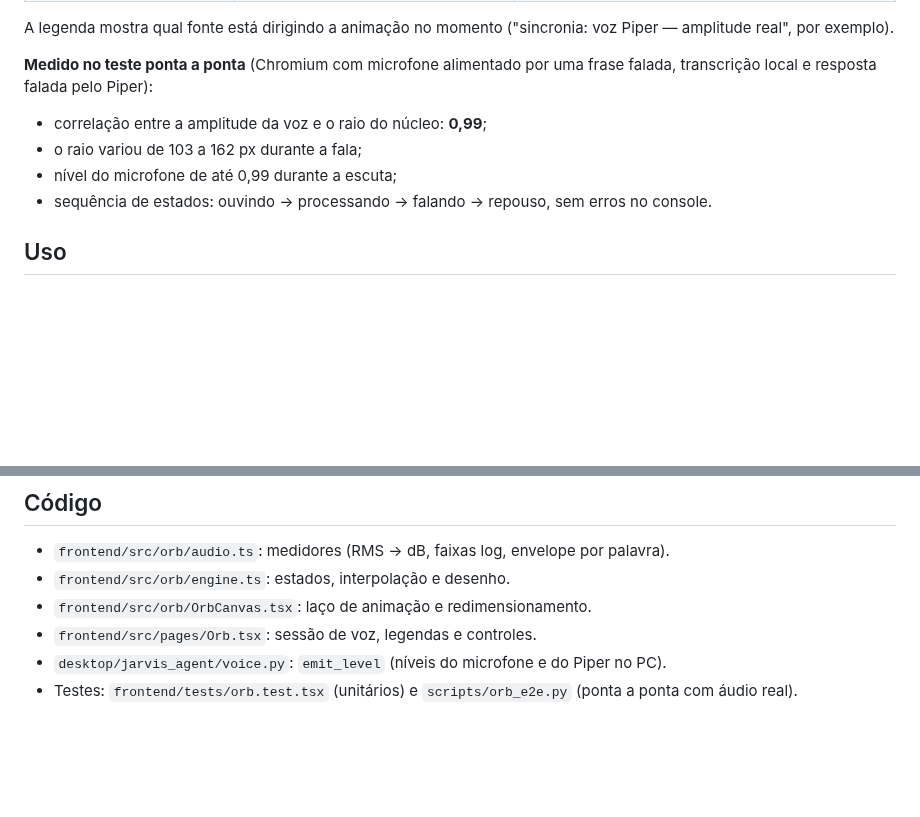
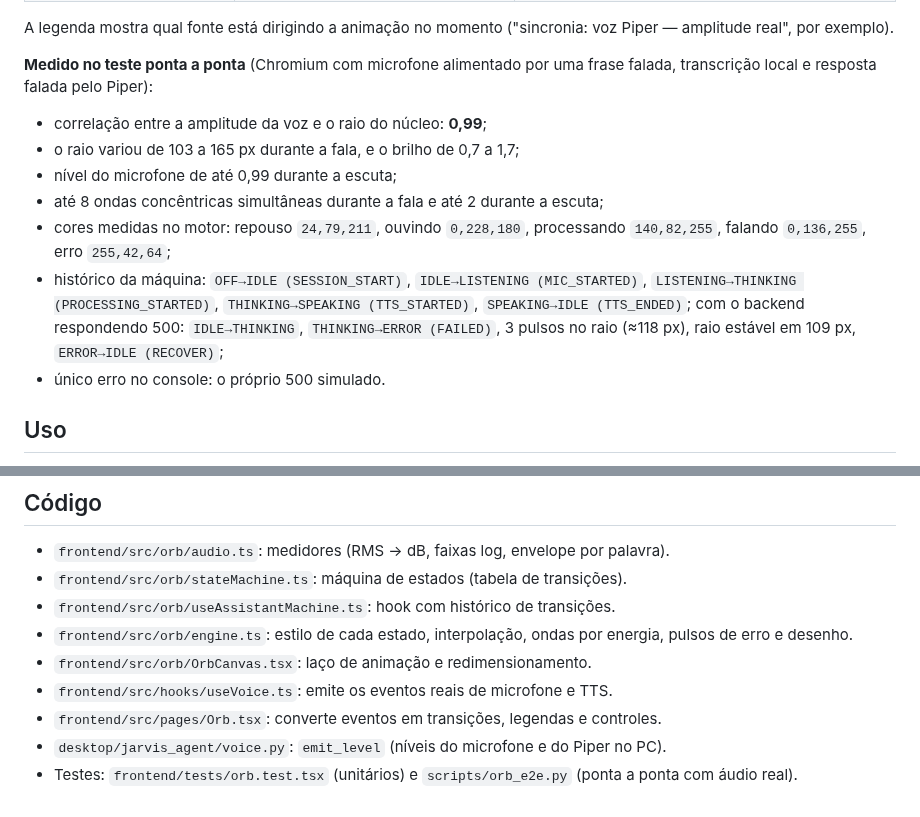
Before and after one commit to Doug-Lanzarin/assistant, a Markdown page: docs/ORB.md, 2 parts joined by grey strips. GitHub-like rendering; blank space fills up the shorter version.

```diff
--- a/docs/ORB.md
+++ b/docs/ORB.md
@@ -31,9 +55,12 @@ A legenda mostra qual fonte está dirigindo a animação no momento ("sincronia:
 
 **Medido no teste ponta a ponta** (Chromium com microfone alimentado por uma frase falada, transcrição local e resposta falada pelo Piper):
 - correlação entre a amplitude da voz e o raio do núcleo: **0,99**;
-- o raio variou de 103 a 162 px durante a fala;
+- o raio variou de 103 a 165 px durante a fala, e o brilho de 0,7 a 1,7;
 - nível do microfone de até 0,99 durante a escuta;
-- sequência de estados: ouvindo → processando → falando → repouso, sem erros no console.
+- até 8 ondas concêntricas simultâneas durante a fala e até 2 durante a escuta;
+- cores medidas no motor: repouso `24,79,211`, ouvindo `0,228,180`, processando `140,82,255`, falando `0,136,255`, erro `255,42,64`;
+- histórico da máquina: `OFF→IDLE (SESSION_START)`, `IDLE→LISTENING (MIC_STARTED)`, `LISTENING→THINKING (PROCESSING_STARTED)`, `THINKING→SPEAKING (TTS_STARTED)`, `SPEAKING→IDLE (TTS_ENDED)`; com o backend respondendo 500: `IDLE→THINKING`, `THINKING→ERROR (FAILED)`, 3 pulsos no raio (≈118 px), raio estável em 109 px, `ERROR→IDLE (RECOVER)`;
+- único erro no console: o próprio 500 simulado.
 
 ## Uso
 - **Iniciar** acende o JARVIS; **Encerrar** apaga e interrompe microfone e fala.
@@ -50,8 +77,11 @@ A legenda mostra qual fonte está dirigindo a animação no momento ("sincronia:
 
 ## Código
 - `frontend/src/orb/audio.ts`: medidores (RMS → dB, faixas log, envelope por palavra).
-- `frontend/src/orb/engine.ts`: estados, interpolação e desenho.
+- `frontend/src/orb/stateMachine.ts`: máquina de estados (tabela de transições).
+- `frontend/src/orb/useAssistantMachine.ts`: hook com histórico de transições.
+- `frontend/src/orb/engine.ts`: estilo de cada estado, interpolação, ondas por energia, pulsos de erro e desenho.
 - `frontend/src/orb/OrbCanvas.tsx`: laço de animação e redimensionamento.
-- `frontend/src/pages/Orb.tsx`: sessão de voz, legendas e controles.
+- `frontend/src/hooks/useVoice.ts`: emite os eventos reais de microfone e TTS.
+- `frontend/src/pages/Orb.tsx`: converte eventos em transições, legendas e controles.
 - `desktop/jarvis_agent/voice.py`: `emit_level` (níveis do microfone e do Piper no PC).
 - Testes: `frontend/tests/orb.test.tsx` (unitários) e `scripts/orb_e2e.py` (ponta a ponta com áudio real).
```
Also changed, not shown: other parts of docs/ORB.md (+38 -14 lines), PROJECT_STATUS.md (+3 -3 lines), docs/RELATORIO_TESTES.md (+3 -3 lines), docs/media/orb-erro.png (added), docs/media/orb-estados.png (added), docs/media/orb-falando.png, docs/media/orb-ouvindo.png, docs/media/orb-processando.png, docs/media/orb-repouso.png (added), 11 other files.
